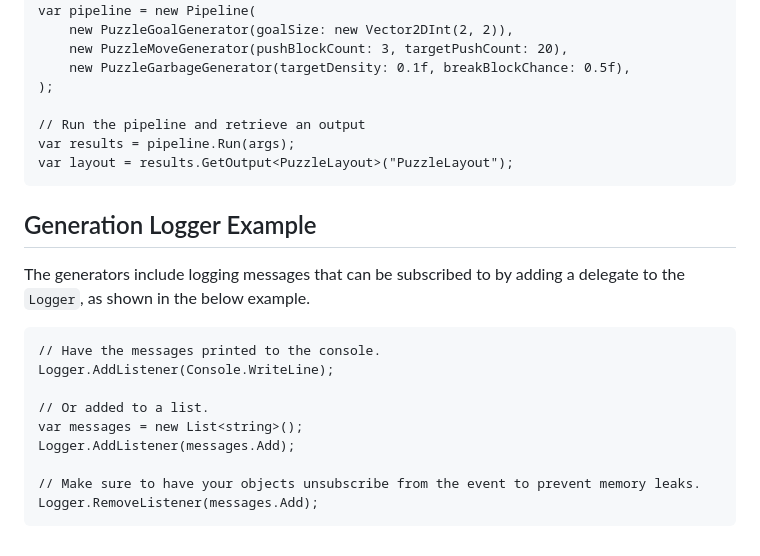
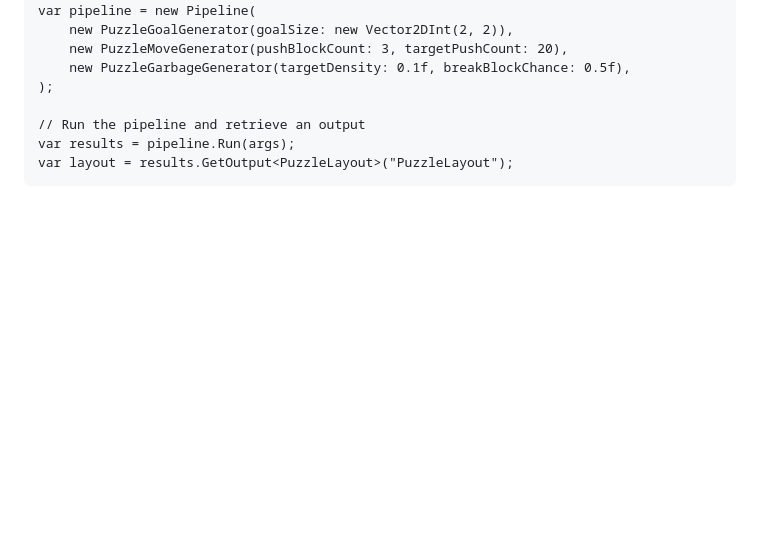
Before and after one commit to mpewsey/Aycblok, a Markdown page: README.md, the part around the change. Rendered like a GitHub page; blank space fills up the shorter version.

````diff
--- a/README.md
+++ b/README.md
@@ -72,19 +72,3 @@ var pipeline = new Pipeline(
 var results = pipeline.Run(args);
 var layout = results.GetOutput<PuzzleLayout>("PuzzleLayout");
 ```
-
-## Generation Logger Example
-
-The generators include logging messages that can be subscribed to by adding a delegate to the `Logger`, as shown in the below example.
-
-```Logger.cs
-// Have the messages printed to the console.
-Logger.AddListener(Console.WriteLine);
-
-// Or added to a list.
-var messages = new List<string>();
-Logger.AddListener(messages.Add);
-
-// Make sure to have your objects unsubscribe from the event to prevent memory leaks.
-Logger.RemoveListener(messages.Add);
-```
````
